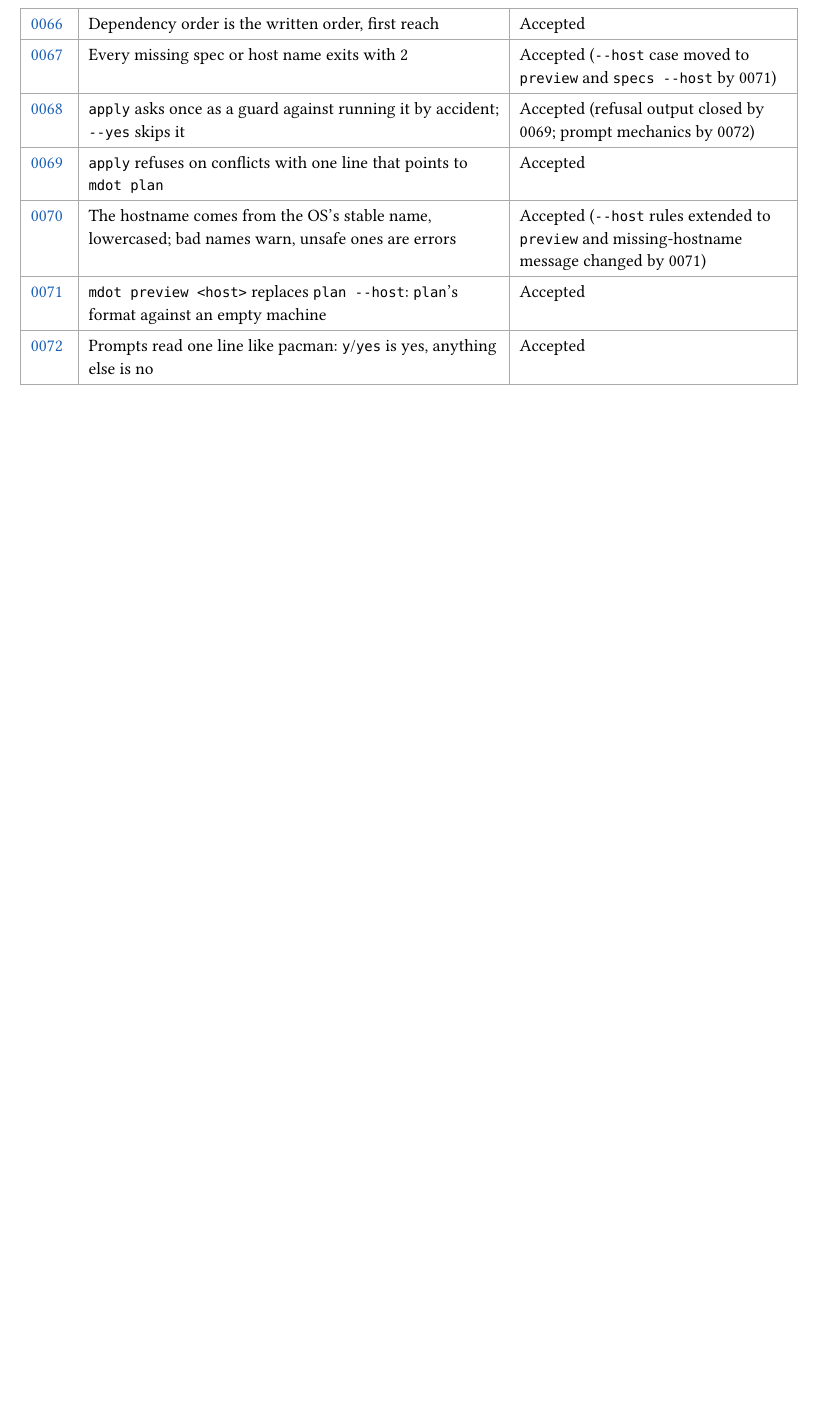
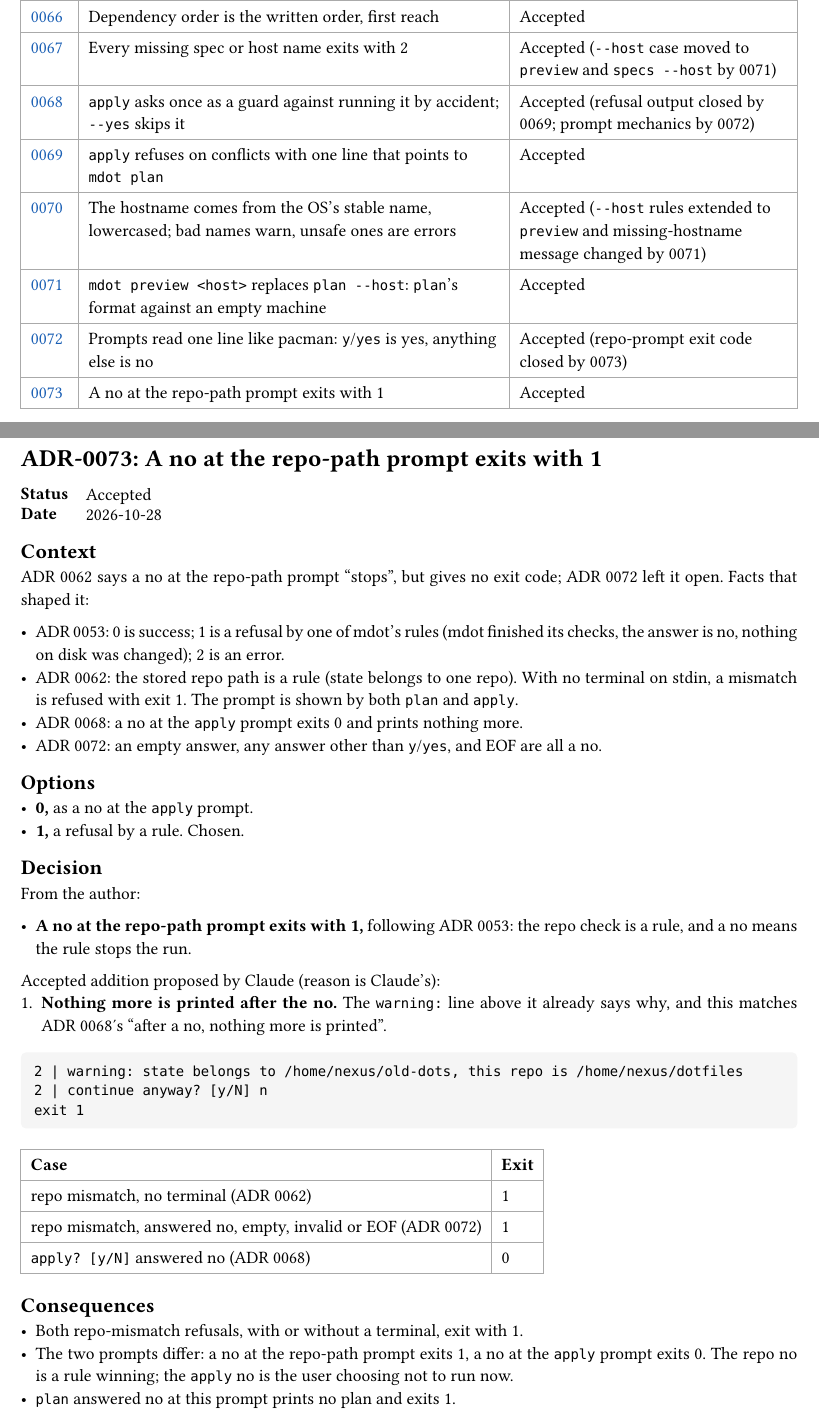
Before and after one commit to NexushasTaken/mdot, a Typst document (docs/adr/main.typ, which reads docs/adr/0073-repo-prompt-no-exit-code.typ): part of page 4 of 109 before the commit and two parts of pages 4 and 110 of 110 after it, the two joined at a grey line, cut so that both start at the same text, the shorter picture padded with empty space. Compiled offline with Typst 0.15.

Commit message:
docs(adr): add ADR 0073 for the repo-prompt exit code
Co-Authored-By: Claude Opus 5.5 <noreply@anthropic.com>

````diff
--- /dev/null
+++ b/docs/adr/0073-repo-prompt-no-exit-code.typ
@@ -0,0 +1,48 @@
+#import "../template.typ": adr
+
+#adr(number: 73, title: [A no at the repo-path prompt exits with 1], status: [Accepted], date: [2026-10-28])[
+= Context
+ADR 0062 says a no at the repo-path prompt "stops", but gives no exit code; ADR 0072 left it open.
+Facts that shaped it:
+
+- ADR 0053: 0 is success; 1 is a refusal by one of mdot's rules (mdot finished its checks, the answer
+  is no, nothing on disk was changed); 2 is an error.
+- ADR 0062: the stored repo path is a rule (state belongs to one repo). With no terminal on stdin,
+  a mismatch is refused with exit 1. The prompt is shown by both `plan` and `apply`.
+- ADR 0068: a no at the `apply` prompt exits 0 and prints nothing more.
+- ADR 0072: an empty answer, any answer other than `y`/`yes`, and EOF are all a no.
+
+= Options
+- *0,* as a no at the `apply` prompt.
+- *1,* a refusal by a rule. Chosen.
+
+= Decision
+From the author:
+
+- *A no at the repo-path prompt exits with 1,* following ADR 0053: the repo check is a rule, and a
+  no means the rule stops the run.
+
+Accepted addition proposed by Claude (reason is Claude's):
++ *Nothing more is printed after the no.* The `warning:` line above it already says why, and this
+  matches ADR 0068's "after a no, nothing more is printed".
+
+```
+2 | warning: state belongs to /home/nexus/old-dots, this repo is /home/nexus/dotfiles
+2 | continue anyway? [y/N] n
+exit 1
+```
+
+#table(
+  columns: 2,
+  [*Case*], [*Exit*],
+  [repo mismatch, no terminal (ADR 0062)], [1],
+  [repo mismatch, answered no, empty, invalid or EOF (ADR 0072)], [1],
+  [`apply? [y/N]` answered no (ADR 0068)], [0],
+)
+
+= Consequences
+- Both repo-mismatch refusals, with or without a terminal, exit with 1.
+- The two prompts differ: a no at the repo-path prompt exits 1, a no at the `apply` prompt exits 0.
+  The repo no is a rule winning; the `apply` no is the user choosing not to run now.
+- `plan` answered no at this prompt prints no plan and exits 1.
+]
--- a/docs/adr/main.typ
+++ b/docs/adr/main.typ
@@ -78,7 +78,7 @@ directory and is collected here.
   link(<adr-0059>)[0059], [Logging uses `tracing`; state files use `serde_json`], [Accepted],
   link(<adr-0060>)[0060], [`state.json` is a versioned flat resource list with top-level `created_dirs`], [Accepted (its `on_remove` open item closed by 0061; `repo` field and repo-id item by 0062)],
   link(<adr-0061>)[0061], [No removal policy; removed resources follow their kind's table], [Accepted],
-  link(<adr-0062>)[0062], [One state directory; the stored repo path is checked on every run], [Accepted (locking open item closed by 0063; prompt wording changed and mechanics closed by 0072)],
+  link(<adr-0062>)[0062], [One state directory; the stored repo path is checked on every run], [Accepted (locking open item closed by 0063; prompt wording changed and mechanics closed by 0072; exit code after a no by 0073)],
   link(<adr-0063>)[0063], [An OS file lock on the state directory: shared for readers, exclusive for `apply`], [Accepted (`status` removed by 0064)],
   link(<adr-0064>)[0064], [No `mdot status` command; `plan` reports drift], [Accepted (`--host` scope superseded by 0071)],
   link(<adr-0065>)[0065], [`mdot specs` output and `<spec-name>`], [Accepted (spec order closed by 0066; exit codes by 0067; `mdot.os` under `--host` by 0071)],
@@ -88,7 +88,8 @@ directory and is collected here.
   link(<adr-0069>)[0069], [`apply` refuses on conflicts with one line that points to `mdot plan`], [Accepted],
   link(<adr-0070>)[0070], [The hostname comes from the OS's stable name, lowercased; bad names warn, unsafe ones are errors], [Accepted (`--host` rules extended to `preview` and missing-hostname message changed by 0071)],
   link(<adr-0071>)[0071], [`mdot preview <host>` replaces `plan --host`: `plan`'s format against an empty machine], [Accepted],
-  link(<adr-0072>)[0072], [Prompts read one line like pacman: `y`/`yes` is yes, anything else is no], [Accepted],
+  link(<adr-0072>)[0072], [Prompts read one line like pacman: `y`/`yes` is yes, anything else is no], [Accepted (repo-prompt exit code closed by 0073)],
+  link(<adr-0073>)[0073], [A no at the repo-path prompt exits with 1], [Accepted],
 )
 
 #include "0001-fresh-design-not-comtrya-port.typ"
````
Also changed, not shown: docs/adr/todo.typ (+0 -1 lines), docs/design.typ (+2 -1 lines), docs/adr/main.typ (1 more changed lines).
